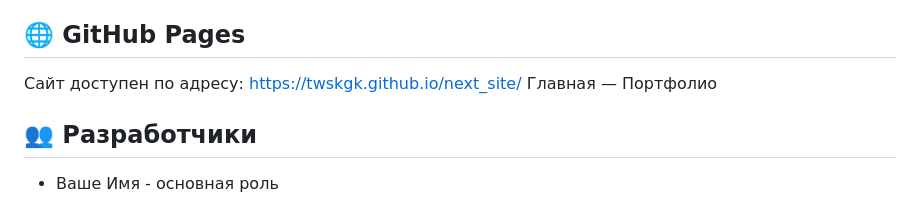
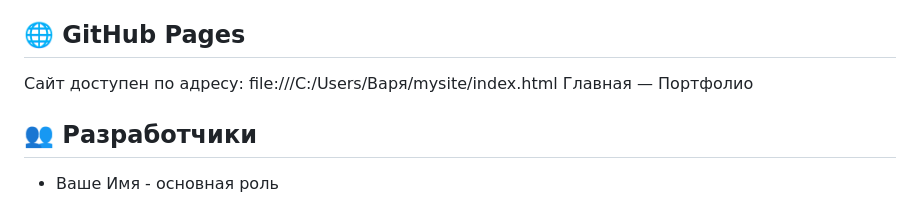
Before and after one commit to alekseeva202009-droid/mysite, a Markdown page: README.md, the part around the change. GitHub-like rendering.

Commit message:
add readme.md and html

```diff
--- a/README.md
+++ b/README.md
@@ -188,7 +188,7 @@ git push origin main
 (опишите структуру ваших файлов)
 
 ## 🌐 GitHub Pages
-Сайт доступен по адресу: https://twskgk.github.io/next_site/
+Сайт доступен по адресу: file:///C:/Users/Варя/mysite/index.html
 Главная — Портфолио
 
 
```
